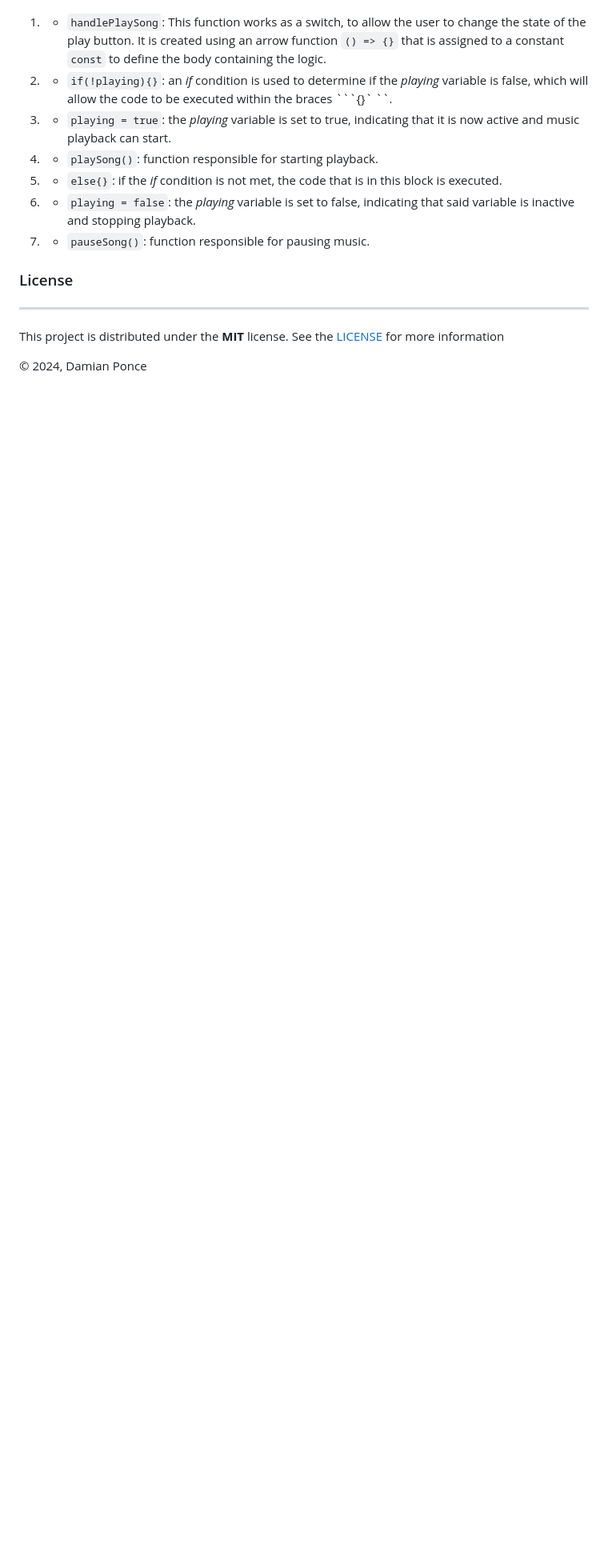
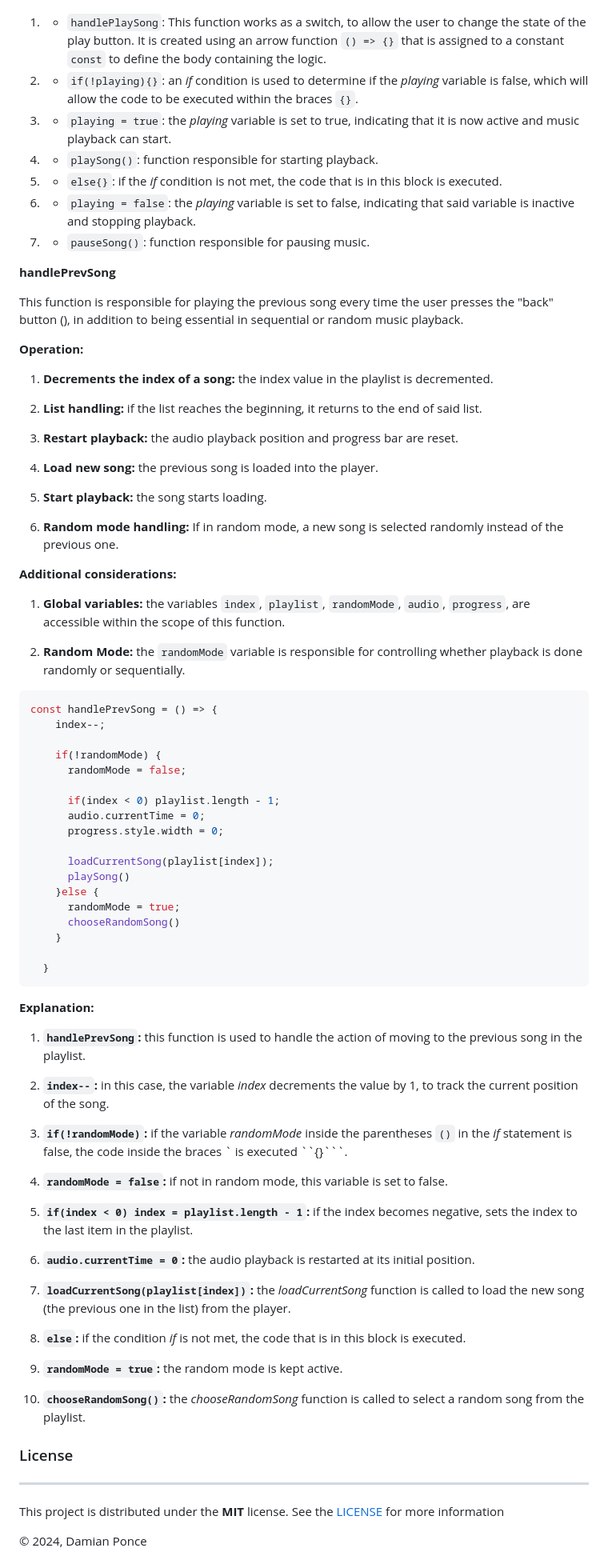
Before and after one commit to dponcez/custom-music-player, a Markdown page: README.md, the part around the change. Shown: that part at 80% size. GitHub-like rendering; blank space fills up the shorter version.

Commit message:
docs: update README.md file by adding new information about function (handlePrevSong) in the English version

````diff
--- a/README.md
+++ b/README.md
@@ -460,7 +460,7 @@ __Explanation:__
 
 1. - ```handlePlaySong```: This function works as a switch, to allow the user to change the state of the play button. It is created using an arrow function ```() => {}``` that is assigned to a constant ```const``` to define the body containing the logic.
 
-2. - ```if(!playing){}```: an _if_ condition is used to determine if the _playing_ variable is false, which will allow the code to be executed within the braces ```{}` ``.
+2. - ```if(!playing){}```: an _if_ condition is used to determine if the _playing_ variable is false, which will allow the code to be executed within the braces ```{}```.
 
 3. - ```playing = true```: the _playing_ variable is set to true, indicating that it is now active and music playback can start.
 
@@ -471,6 +471,73 @@ __Explanation:__
 6. - ```playing = false```: the _playing_ variable is set to false, indicating that said variable is inactive and stopping playback.
 
 7. - ```pauseSong()```: function responsible for pausing music.
+
+__handlePrevSong__
+
+This function is responsible for playing the previous song every time the user presses the "back" button (<i class="fa-solid fa-chevron-left"></i>), in addition to being essential in sequential or random music playback.
+
+__Operation:__
+
+1. __Decrements the index of a song:__ the index value in the playlist is decremented.
+
+2. __List handling:__ if the list reaches the beginning, it returns to the end of said list.
+
+3. __Restart playback:__ the audio playback position and progress bar are reset.
+
+4. __Load new song:__ the previous song is loaded into the player.
+
+5. __Start playback:__ the song starts loading.
+
+6. __Random mode handling:__ If in random mode, a new song is selected randomly instead of the previous one.
+
+__Additional considerations:__
+
+1. __Global variables:__ the variables ```index```, ```playlist```, ```randomMode```, ```audio```, ```progress```, are accessible within the scope of this function.
+
+2. __Random Mode:__ the ```randomMode``` variable is responsible for controlling whether playback is done randomly or sequentially.
+
+```js
+const handlePrevSong = () => {
+    index--;
+
+    if(!randomMode) {
+      randomMode = false;
+
+      if(index < 0) playlist.length - 1;
+      audio.currentTime = 0;
+      progress.style.width = 0;
+
+      loadCurrentSong(playlist[index]);
+      playSong()
+    }else {
+      randomMode = true;
+      chooseRandomSong()
+    }
+
+  }
+```
+
+__Explanation:__
+
+1. __```handlePrevSong```:__ this function is used to handle the action of moving to the previous song in the playlist.
+
+2. __```index--```:__ in this case, the variable _index_ decrements the value by 1, to track the current position of the song.
+
+3. __```if(!randomMode)```:__ if the variable _randomMode_ inside the parentheses ```()``` in the _if_ statement is false, the code inside the braces ` is executed ``{}```.
+
+4. __```randomMode = false```:__ if not in random mode, this variable is set to false.
+
+5. __```if(index < 0) index = playlist.length - 1```:__ if the index becomes negative, sets the index to the last item in the playlist.
+
+6. __```audio.currentTime = 0```:__ the audio playback is restarted at its initial position.
+
+7. __```loadCurrentSong(playlist[index])```:__ the _loadCurrentSong_ function is called to load the new song (the previous one in the list) from the player.
+
+8. __```else```:__ if the condition _if_ is not met, the code that is in this block is executed.
+
+9. __```randomMode = true```:__ the random mode is kept active.
+
+10. __```chooseRandomSong()```:__ the _chooseRandomSong_ function is called to select a random song from the playlist.
 
 ### License
 -----
````
